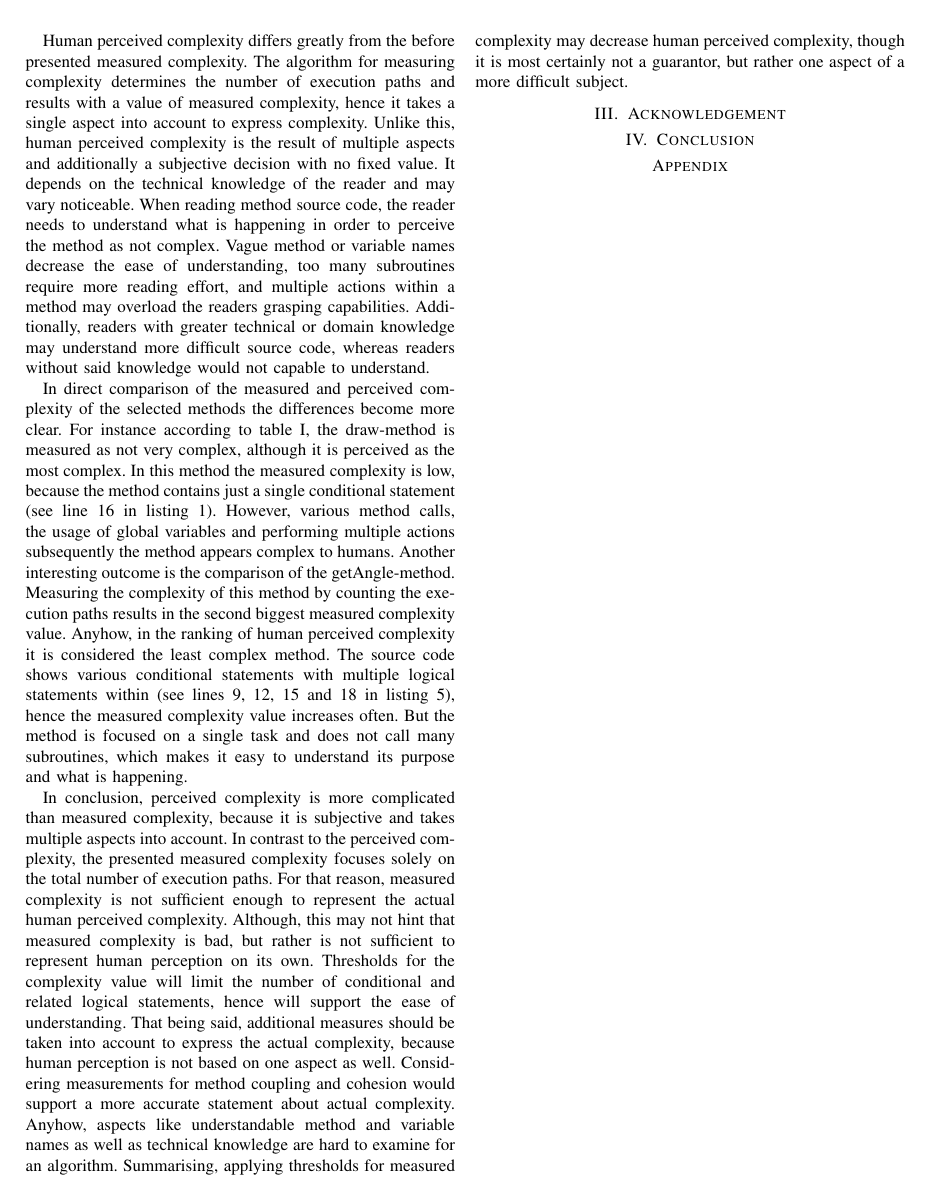
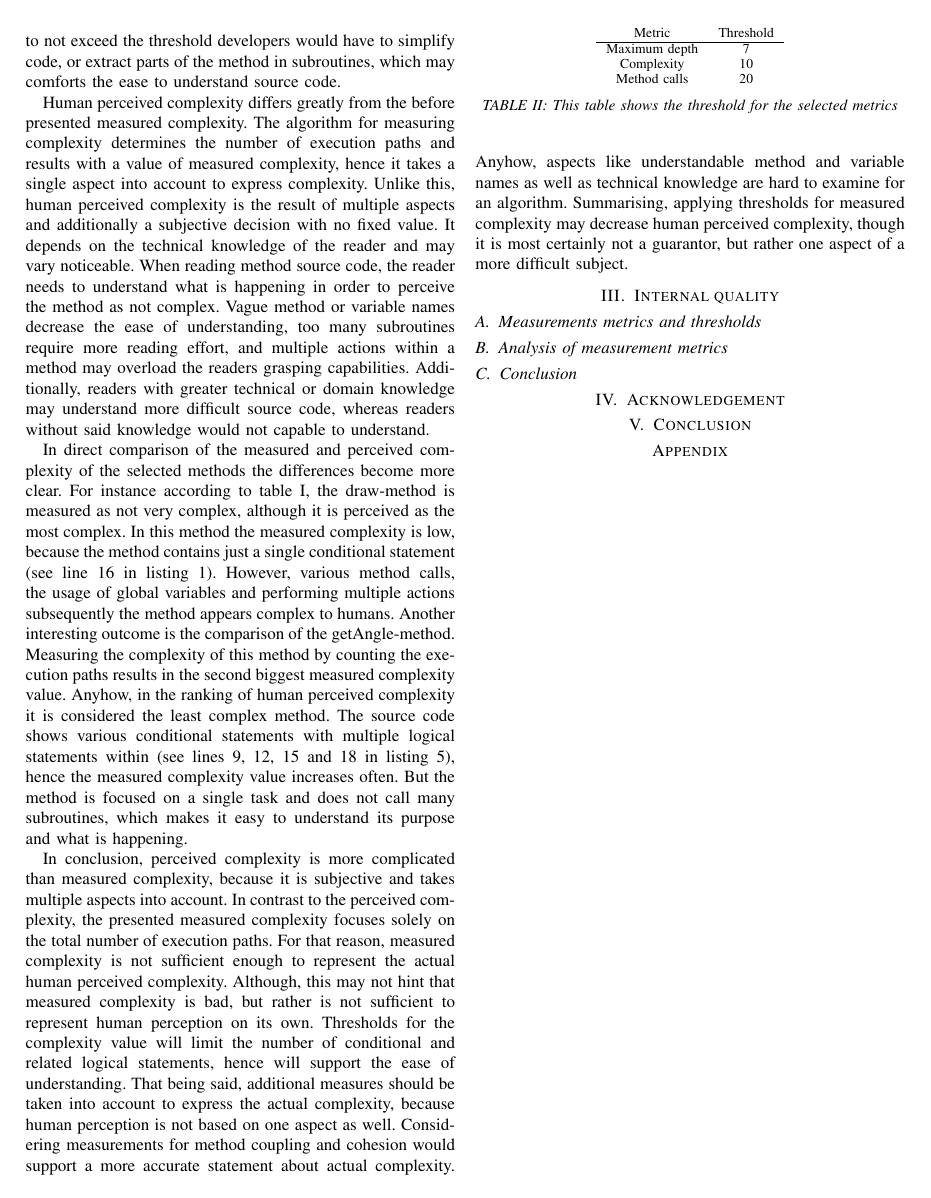
Before and after one commit to DerWischer/sq_ass_2, a LaTeX paper (maindocument.tex): page 2 of 6. Compiled offline with pdfLaTeX.

Commit message:
Some things

```diff
--- a/maindocument.tex
+++ b/maindocument.tex
@@ -133,6 +133,31 @@ In direct comparison of the measured and perceived complexity of the selected me
 In conclusion, perceived complexity is more complicated than measured complexity, because it is subjective and takes multiple aspects into account. In contrast to the perceived complexity, the presented measured complexity focuses solely on the total number of execution paths. For that reason, measured complexity is not sufficient enough to represent the actual human perceived complexity. Although, this may not hint that measured complexity is bad, but rather is not sufficient to represent human perception on its own. Thresholds for the complexity value will limit the number of conditional and related logical statements, hence will support the ease of understanding. That being said, additional measures should be taken into account to express the actual complexity, because human perception is not based on one aspect as well. Considering measurements for method coupling and cohesion would support a more accurate statement about actual complexity. Anyhow, aspects like understandable method and variable names as well as technical knowledge are hard to examine for an algorithm. Summarising, applying thresholds for measured complexity may decrease human perceived complexity, though it is most certainly not a guarantor, but rather one aspect of a more difficult subject.
 
 %%%%%%%%%%%%%%%%%%%%%%%%%%%%%%%%%%%%%%%%%%%%%%%%%%%%%%%%%%%%%%%%%%%%%%%%%%%%%%%%%%%%%%%%%%
+\section{Internal quality}
+
+\subsection{Measurements metrics and thresholds}
+\begin{table}
+\centering
+    \begin{tabular}{c c}
+         Metric         & Threshold    \\ \hline
+         Maximum depth  & 7             \\
+         Complexity     & 10            \\
+         Method calls   & 20            \\
+    \end{tabular}
+    \caption{This table shows the threshold for the selected metrics}
+    \label{tbl:thresholds}
+\end{table}
+
+\subsection{Analysis of measurement metrics}
+% diagrams
+
+% weight of metric
+
+\subsection{Conclusion}
+
+
+
+%%%%%%%%%%%%%%%%%%%%%%%%%%%%%%%%%%%%%%%%%%%%%%%%%%%%%%%%%%%%%%%%%%%%%%%%%%%%%%%%%%%%%%%%%%
 \section{Acknowledgement}
 
 %%%%%%%%%%%%%%%%%%%%%%%%%%%%%%%%%%%%%%%%%%%%%%%%%%%%%%%%%%%%%%%%%%%%%%%%%%%%%%%%%%%%%%%%%%
```
